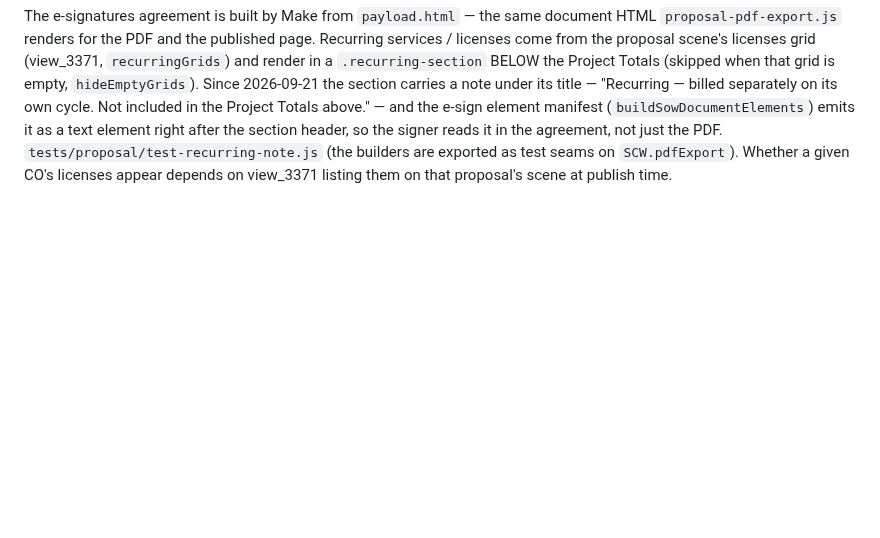
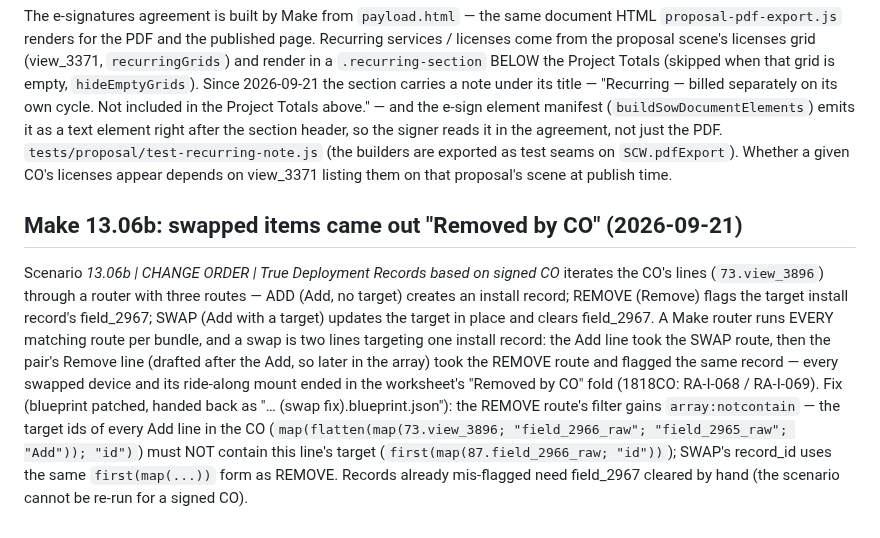
Before and after one commit to mitzvetsia/scw-knack-custom-js, a Markdown page: docs/change-orders.md, the part around the change. Drawn GitHub-style; blank space fills up the shorter version.

Commit message:
docs: Make 13.06b flagged swapped items as removed — router ran the pair's Remove line too
Co-Authored-By: Claude Fable 5.1 <noreply@anthropic.com>
Claude-Session: https://claude.ai/code/session_01JQfvnnWApitEiQNFTF4s5m

```diff
--- a/docs/change-orders.md
+++ b/docs/change-orders.md
@@ -669,3 +669,24 @@ section header, so the signer reads it in the agreement, not just the PDF.
 `tests/proposal/test-recurring-note.js` (the builders are exported as test
 seams on `SCW.pdfExport`). Whether a given CO's licenses appear depends on
 view_3371 listing them on that proposal's scene at publish time.
+
+## Make 13.06b: swapped items came out "Removed by CO" (2026-09-21)
+
+Scenario *13.06b | CHANGE ORDER | True Deployment Records based on signed CO*
+iterates the CO's lines (`73.view_3896`) through a router with three routes
+— ADD (Add, no target) creates an install record; REMOVE (Remove) flags the
+target install record's field_2967; SWAP (Add with a target) updates the
+target in place and clears field_2967. A Make router runs EVERY matching
+route per bundle, and a swap is two lines targeting one install record: the
+Add line took the SWAP route, then the pair's Remove line (drafted after
+the Add, so later in the array) took the REMOVE route and flagged the same
+record — every swapped device and its ride-along mount ended in the
+worksheet's "Removed by CO" fold (1818CO: RA-I-068 / RA-I-069). Fix
+(blueprint patched, handed back as "… (swap fix).blueprint.json"): the
+REMOVE route's filter gains `array:notcontain` — the target ids of every
+Add line in the CO (`map(flatten(map(73.view_3896; "field_2966_raw";
+"field_2965_raw"; "Add")); "id")`) must NOT contain this line's target
+(`first(map(87.field_2966_raw; "id"))`); SWAP's record_id uses the same
+`first(map(...))` form as REMOVE. Records already mis-flagged need
+field_2967 cleared by hand (the scenario cannot be re-run for a signed
+CO).
```
